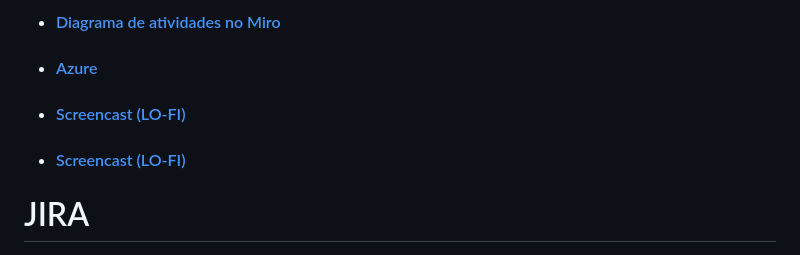
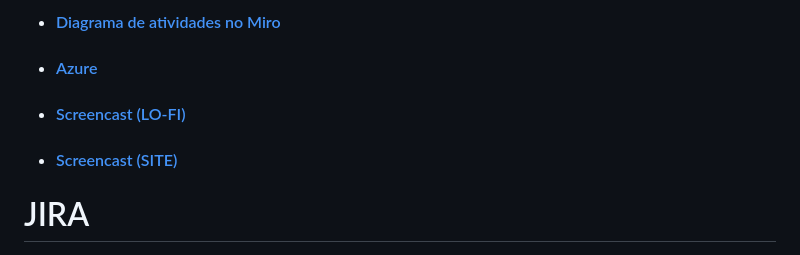
Before and after one commit to Zabbak/G10, a Markdown page: README.md, the part around the change. Rendered like a GitHub page.

```diff
--- a/README.md
+++ b/README.md
@@ -43,7 +43,7 @@ Durante o tempo do SR1 para o “Gotas de Flor com Amor”, decidimos implementa
 * #### [Diagrama de atividades no Miro](https://miro.com/app/board/uXjVNaIl8W4=/?share_link_id=483345732330)
 * #### [Azure](https://projetosg10.azurewebsites.net/)
 * #### [Screencast (LO-FI)](https://www.youtube.com/watch?v=k4ZHAhGwqZ4&ab_channel=MarceloCavalcanti)
-* #### [Screencast (LO-FI)](https://https://youtu.be/mJr05934_hI)
+* #### [Screencast (SITE)](https://https://youtu.be/mJr05934_hI)
 # JIRA
 
 * QUADRO SPRINT
```
